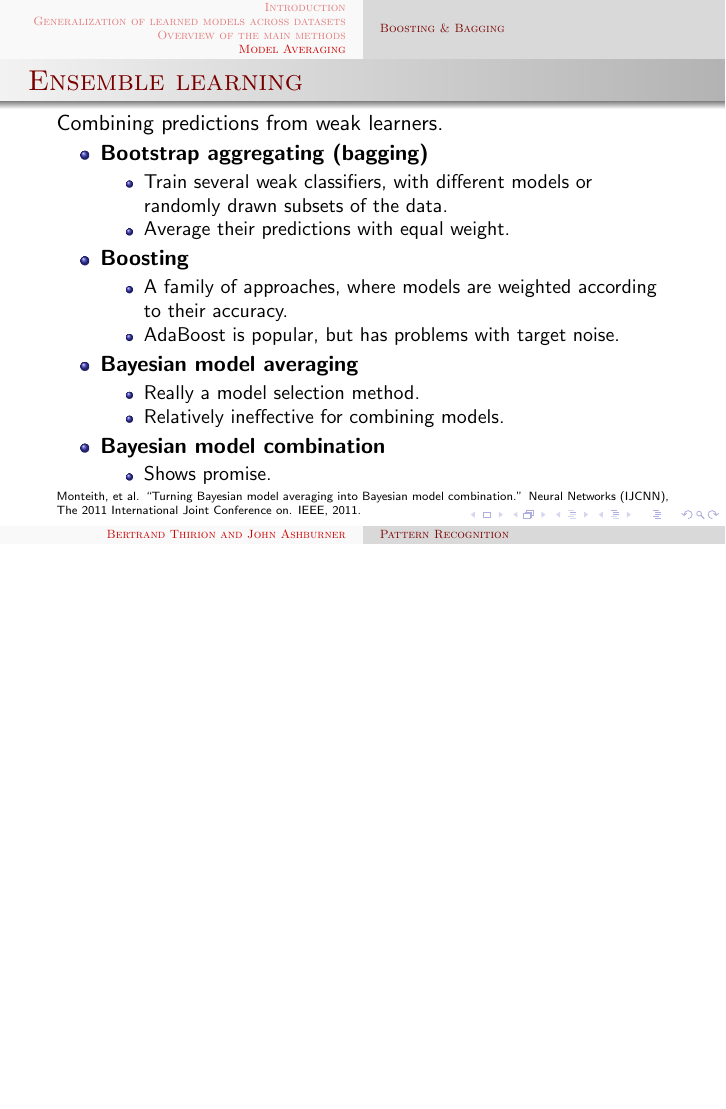
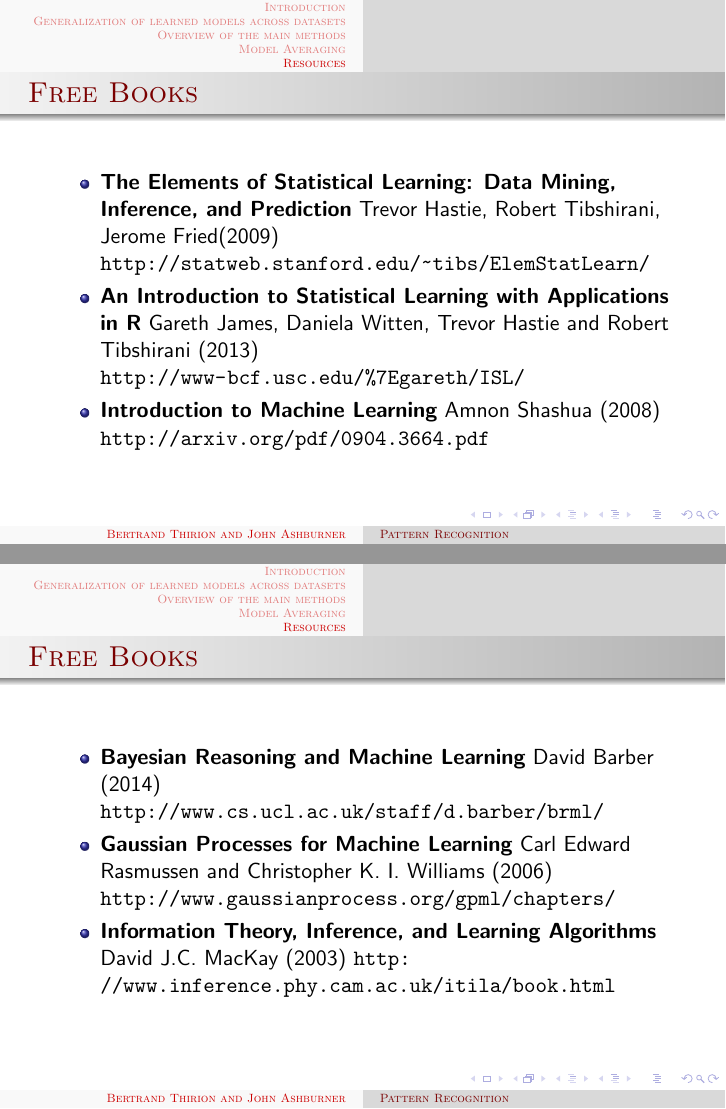
Before and after one commit to JohnAshburner/ISBI, LaTeX slides (ISBI_I.tex, which reads Resources.tex): page 40 of 40 before the commit and pages 41 and 42 of 44 after it, the two joined at a grey line, the shorter picture padded with empty space. Compiled offline with pdfLaTeX.

Commit message:
Added a few possibly useful resources.

```diff
--- /dev/null
+++ b/Resources.tex
@@ -0,0 +1,29 @@
+\begin{frame}
+\frametitle{Free Books}
+\begin{itemize}
+\item {\bf The Elements of Statistical Learning: Data Mining, Inference, and Prediction}
+      Trevor Hastie, Robert Tibshirani, Jerome Fried(2009)
+      \url{http://statweb.stanford.edu/~tibs/ElemStatLearn/}
+\item {\bf An Introduction to Statistical Learning with Applications in R}
+      Gareth James, Daniela Witten, Trevor Hastie and Robert Tibshirani (2013)
+      \url{http://www-bcf.usc.edu/\%7Egareth/ISL/}
+\item {\bf Introduction to Machine Learning}
+      Amnon Shashua (2008)
+      \url{http://arxiv.org/pdf/0904.3664.pdf}
+\end{itemize}
+\end{frame}
+
+\begin{frame}
+\frametitle{Free Books}
+\begin{itemize}
+\item {\bf Bayesian Reasoning and Machine Learning}
+      David Barber (2014)
+      \url{http://www.cs.ucl.ac.uk/staff/d.barber/brml/}
+\item {\bf Gaussian Processes for Machine Learning}
+      Carl Edward Rasmussen and Christopher K. I. Williams (2006)
+      \url{http://www.gaussianprocess.org/gpml/chapters/}
+\item {\bf Information Theory, Inference, and Learning Algorithms}
+      David J.C. MacKay (2003)
+      \url{http://www.inference.phy.cam.ac.uk/itila/book.html}
+\end{itemize}
+\end{frame}
```
Also changed, not shown: ISBI_I.tex (+1 -1 lines), Tools.tex (deleted), Resources.tex (13 more changed lines).
